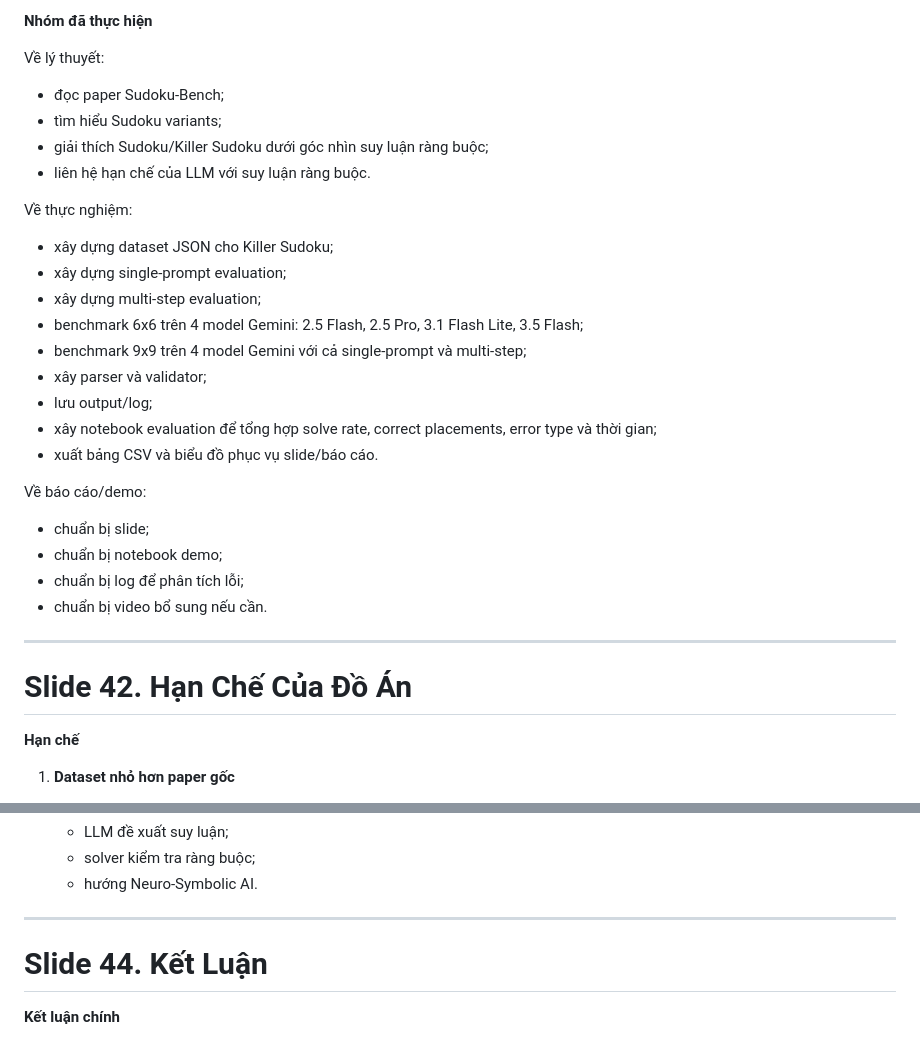
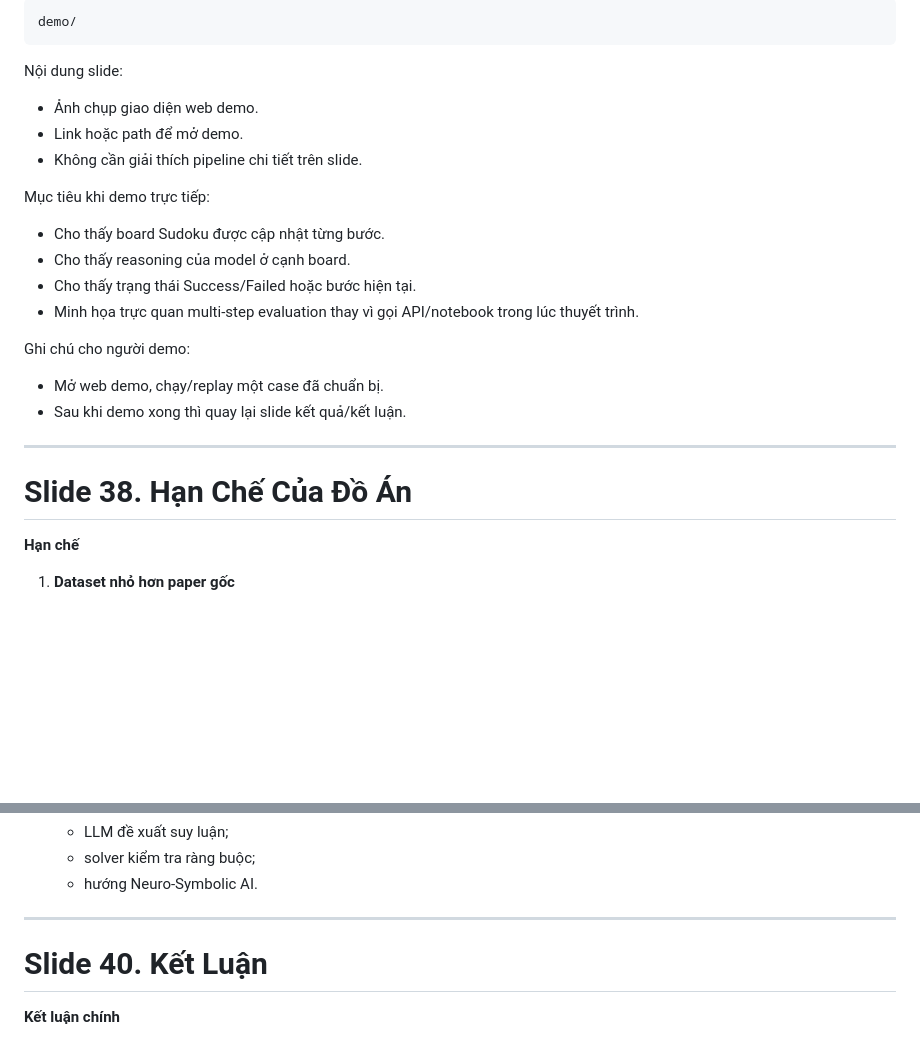
Before and after one commit to HyIsNoob/CS106-Sudoku-Bench, a Markdown page: documents/CS106-NoiDung-Slide-BaoCao.md, 2 parts joined by grey strips. GitHub-like rendering; blank space fills up the shorter version.

````diff
--- a/documents/CS106-NoiDung-Slide-BaoCao.md
+++ b/documents/CS106-NoiDung-Slide-BaoCao.md
@@ -1398,34 +1240,27 @@ Thông điệp:
-**Nhóm đã thực hiện**
-
-Về lý thuyết:
-
-- đọc paper Sudoku-Bench;
-- tìm hiểu Sudoku variants;
-- giải thích Sudoku/Killer Sudoku dưới góc nhìn suy luận ràng buộc;
-- liên hệ hạn chế của LLM với suy luận ràng buộc.
-
-Về thực nghiệm:
-
-- xây dựng dataset JSON cho Killer Sudoku;
-- xây dựng single-prompt evaluation;
-- xây dựng multi-step evaluation;
-- benchmark 6x6 trên 4 model Gemini: 2.5 Flash, 2.5 Pro, 3.1 Flash Lite, 3.5 Flash;
-- benchmark 9x9 trên 4 model Gemini với cả single-prompt và multi-step;
-- xây parser và validator;
-- lưu output/log;
-- xây notebook evaluation để tổng hợp solve rate, correct placements, error type và thời gian;
-- xuất bảng CSV và biểu đồ phục vụ slide/báo cáo.
-
-Về báo cáo/demo:
-
-- chuẩn bị slide;
-- chuẩn bị notebook demo;
-- chuẩn bị log để phân tích lỗi;
-- chuẩn bị video bổ sung nếu cần.
-
----
-
-# Slide 42. Hạn Chế Của Đồ Án
+demo/
+```
+
+Nội dung slide:
+
+- Ảnh chụp giao diện web demo.
+- Link hoặc path để mở demo.
+- Không cần giải thích pipeline chi tiết trên slide.
+
+Mục tiêu khi demo trực tiếp:
+
+- Cho thấy board Sudoku được cập nhật từng bước.
+- Cho thấy reasoning của model ở cạnh board.
+- Cho thấy trạng thái Success/Failed hoặc bước hiện tại.
+- Minh họa trực quan multi-step evaluation thay vì gọi API/notebook trong lúc thuyết trình.
+
+Ghi chú cho người demo:
+
+- Mở web demo, chạy/replay một case đã chuẩn bị.
+- Sau khi demo xong thì quay lại slide kết quả/kết luận.
+
+---
+
+# Slide 38. Hạn Chế Của Đồ Án
 
 **Hạn chế**
 
@@ -1488,7 +1323,7 @@ Về báo cáo/demo:
 
 ---
 
-# Slide 44. Kết Luận
+# Slide 40. Kết Luận
 
 **Kết luận chính**
 
````
Also changed, not shown: other parts of documents/CS106-NoiDung-Slide-BaoCao.md (+7 -165 lines), documents/CS106-PhanCong-ThuyetTrinh-3Nguoi.md (+18 -23 lines).
